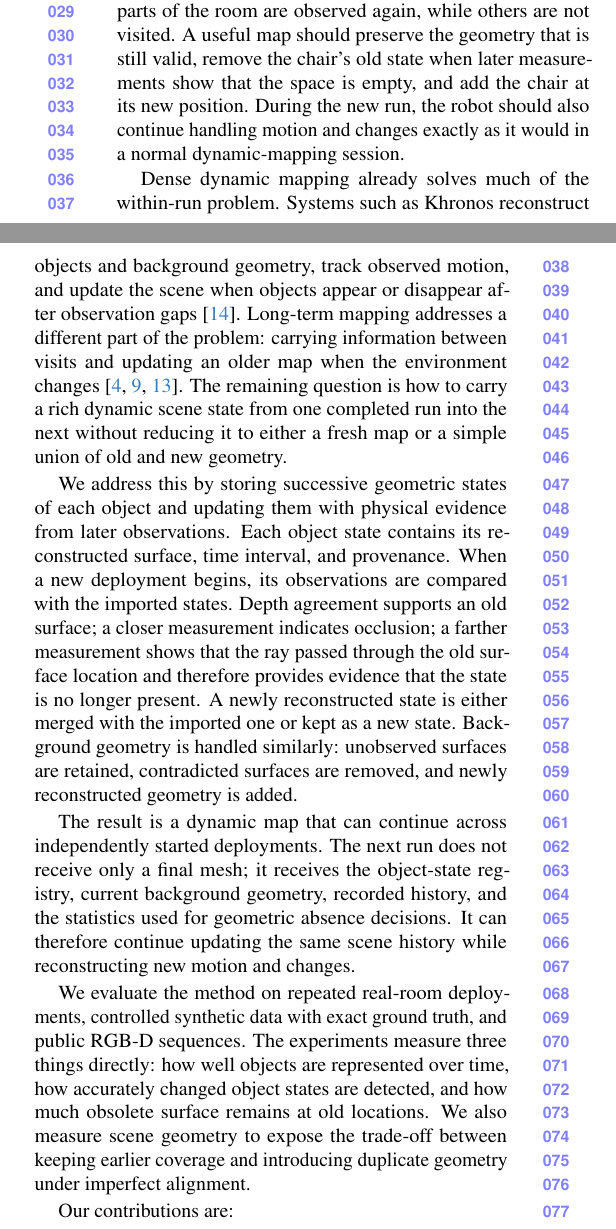
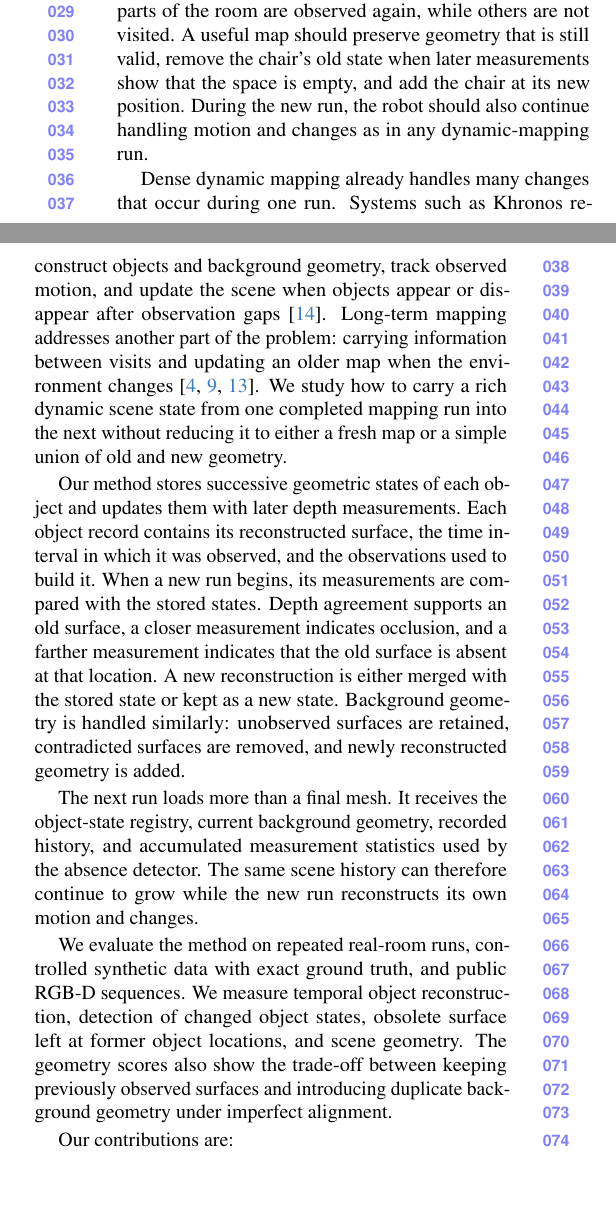
Before and after one commit to giltchcity/myncv---rpsl---daicma, a LaTeX paper (manuscript/main.tex, which reads manuscript/sec/1_intro.tex): two parts of the columns of page 1 of 8, joined at a grey line, cut so that both start at the same text, the shorter picture padded with empty space. Compiled offline with pdfLaTeX.

Commit message:
Simplify introduction terminology

```diff
--- a/manuscript/sec/1_intro.tex
+++ b/manuscript/sec/1_intro.tex
@@ -5,45 +5,44 @@ A robot that maps the same environment repeatedly should not have to choose
 between forgetting the past and keeping every old surface forever. Suppose a
 robot maps a room, returns the next day, and finds that a chair has moved. Some
 parts of the room are observed again, while others are not visited. A useful map
-should preserve the geometry that is still valid, remove the chair's old state
-when later measurements show that the space is empty, and add the chair at its
-new position. During the new run, the robot should also continue handling motion
-and changes exactly as it would in a normal dynamic-mapping session.
+should preserve geometry that is still valid, remove the chair's old state when
+later measurements show that the space is empty, and add the chair at its new
+position. During the new run, the robot should also continue handling motion and
+changes as in any dynamic-mapping run.
 
-Dense dynamic mapping already solves much of the within-run problem. Systems
-such as Khronos reconstruct objects and background geometry, track observed
-motion, and update the scene when objects appear or disappear after observation
-gaps~\cite{schmid2024khronos}. Long-term mapping addresses a different part of
-the problem: carrying information between visits and updating an older map when
-the environment changes~\cite{pomerleau2014longterm,lazaro2018efficient,
-schmid2022panoptic}. The remaining question is how to carry a rich dynamic scene
-state from one completed run into the next without reducing it to either a fresh
-map or a simple union of old and new geometry.
+Dense dynamic mapping already handles many changes that occur during one run.
+Systems such as Khronos reconstruct objects and background geometry, track
+observed motion, and update the scene when objects appear or disappear after
+observation gaps~\cite{schmid2024khronos}. Long-term mapping addresses another
+part of the problem: carrying information between visits and updating an older
+map when the environment changes~\cite{pomerleau2014longterm,lazaro2018efficient,
+schmid2022panoptic}. We study how to carry a rich dynamic scene state from one
+completed mapping run into the next without reducing it to either a fresh map
+or a simple union of old and new geometry.
 
-We address this by storing successive geometric states of each object and
-updating them with physical evidence from later observations. Each object state
-contains its reconstructed surface, time interval, and provenance. When a new
-deployment begins, its observations are compared with the imported states.
-Depth agreement supports an old surface; a closer measurement indicates
-occlusion; a farther measurement shows that the ray passed through the old
-surface location and therefore provides evidence that the state is no longer
-present. A newly reconstructed state is either merged with the imported one or
-kept as a new state. Background geometry is handled similarly: unobserved
-surfaces are retained, contradicted surfaces are removed, and newly reconstructed
-geometry is added.
+Our method stores successive geometric states of each object and updates them
+with later depth measurements. Each object record contains its reconstructed
+surface, the time interval in which it was observed, and the observations used
+to build it. When a new run begins, its measurements are compared with the
+stored states. Depth agreement supports an old surface, a closer measurement
+indicates occlusion, and a farther measurement indicates that the old surface
+is absent at that location. A new reconstruction is either merged with the
+stored state or kept as a new state. Background geometry is handled similarly:
+unobserved surfaces are retained, contradicted surfaces are removed, and newly
+reconstructed geometry is added.
 
-The result is a dynamic map that can continue across independently started
-deployments. The next run does not receive only a final mesh; it receives the
-object-state registry, current background geometry, recorded history, and the
-statistics used for geometric absence decisions. It can therefore continue
-updating the same scene history while reconstructing new motion and changes.
+The next run loads more than a final mesh. It receives the object-state
+registry, current background geometry, recorded history, and accumulated
+measurement statistics used by the absence detector. The same scene history can
+therefore continue to grow while the new run reconstructs its own motion and
+changes.
 
-We evaluate the method on repeated real-room deployments, controlled synthetic
-data with exact ground truth, and public RGB-D sequences. The experiments measure
-three things directly: how well objects are represented over time, how accurately
-changed object states are detected, and how much obsolete surface remains at old
-locations. We also measure scene geometry to expose the trade-off between keeping
-earlier coverage and introducing duplicate geometry under imperfect alignment.
+We evaluate the method on repeated real-room runs, controlled synthetic data
+with exact ground truth, and public RGB-D sequences. We measure temporal object
+reconstruction, detection of changed object states, obsolete surface left at
+former object locations, and scene geometry. The geometry scores also show the
+trade-off between keeping previously observed surfaces and introducing duplicate
+background geometry under imperfect alignment.
 
 Our contributions are:
 \begin{itemize}
@@ -56 +53,4 @@ Our contributions are:
+    \item an evaluation on real, synthetic, and public data that measures object
+    reconstruction, changed-state accuracy, obsolete-surface removal, and scene
+    geometry across repeated runs.
 \end{itemize}
```
Also changed, not shown: manuscript/sec/1_intro.tex (6 more changed lines).
